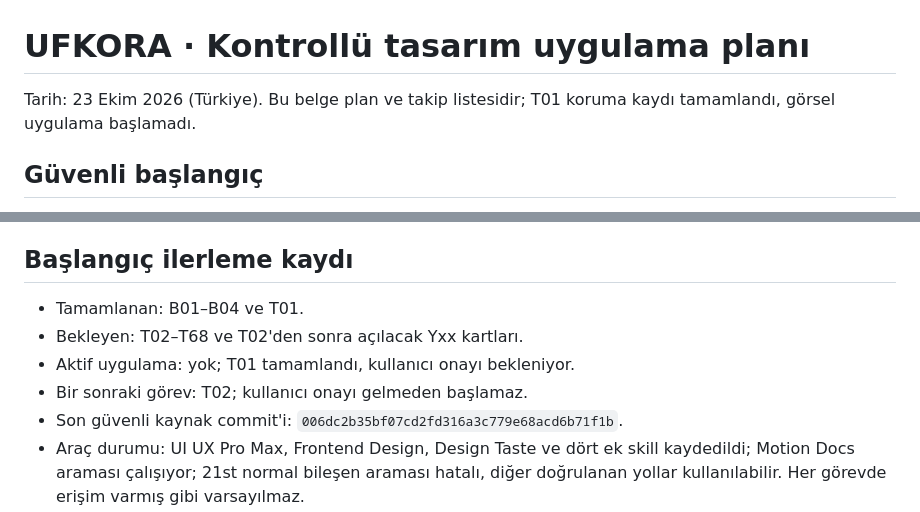
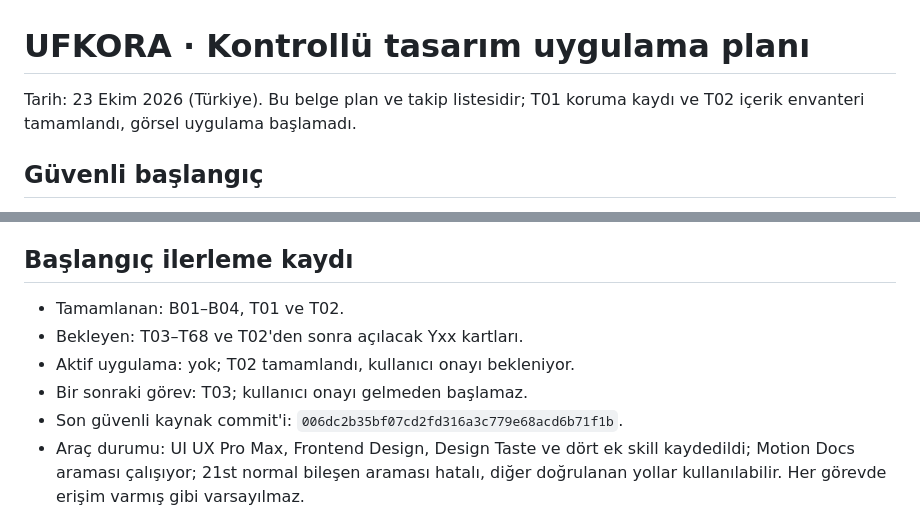
Before and after one commit to ogunsekerr/ufkora, a Markdown page: docs/design-roadmap-2026-10-23.md, 2 parts joined by grey strips. Drawn GitHub-style.

Commit message:
docs(T02): mark inventory complete and await T03 approval

```diff
--- a/docs/design-roadmap-2026-10-23.md
+++ b/docs/design-roadmap-2026-10-23.md
@@ -1,6 +1,6 @@
 # UFKORA · Kontrollü tasarım uygulama planı
 
-Tarih: 23 Ekim 2026 (Türkiye). Bu belge plan ve takip listesidir; T01 koruma kaydı tamamlandı, görsel uygulama başlamadı.
+Tarih: 23 Ekim 2026 (Türkiye). Bu belge plan ve takip listesidir; T01 koruma kaydı ve T02 içerik envanteri tamamlandı, görsel uygulama başlamadı.
 
 ## Güvenli başlangıç
 
@@ -223,10 +223,10 @@ Bunlar şimdi yeni soru olarak çalışmayı durdurmaz; ilgili taslak hazır old
 
 ## Başlangıç ilerleme kaydı
 
-- Tamamlanan: B01–B04 ve T01.
-- Bekleyen: T02–T68 ve T02'den sonra açılacak Yxx kartları.
-- Aktif uygulama: yok; T01 tamamlandı, kullanıcı onayı bekleniyor.
-- Bir sonraki görev: T02; kullanıcı onayı gelmeden başlamaz.
+- Tamamlanan: B01–B04, T01 ve T02.
+- Bekleyen: T03–T68 ve T02'den sonra açılacak Yxx kartları.
+- Aktif uygulama: yok; T02 tamamlandı, kullanıcı onayı bekleniyor.
+- Bir sonraki görev: T03; kullanıcı onayı gelmeden başlamaz.
 - Son güvenli kaynak commit'i: `006dc2b35bf07cd2fd316a3c779e68acd6b71f1b`.
 - Araç durumu: UI UX Pro Max, Frontend Design, Design Taste ve dört ek skill kaydedildi; Motion Docs araması çalışıyor; 21st normal bileşen araması hatalı, diğer doğrulanan yollar kullanılabilir. Her görevde erişim varmış gibi varsayılmaz.
 
```
Also changed, not shown: other parts of docs/design-roadmap-2026-10-23.md (+1 -1 lines).
